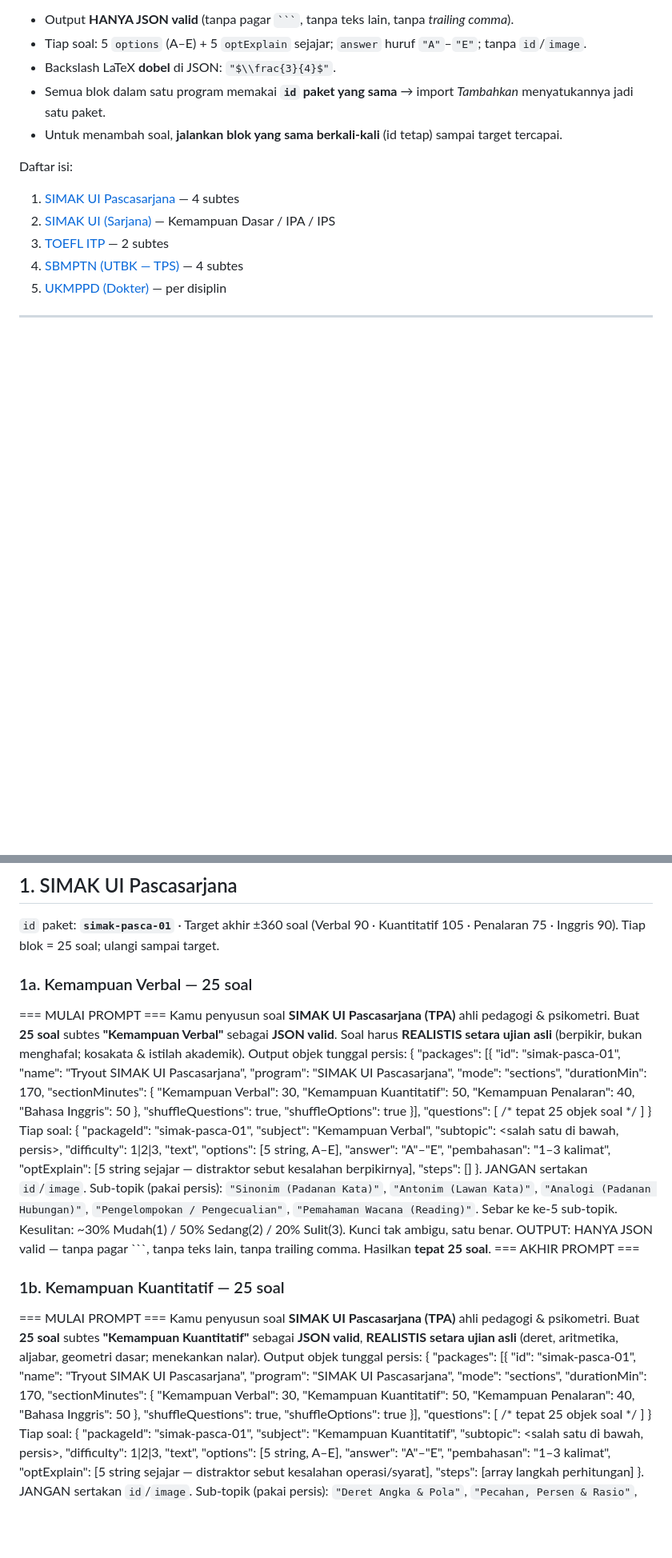
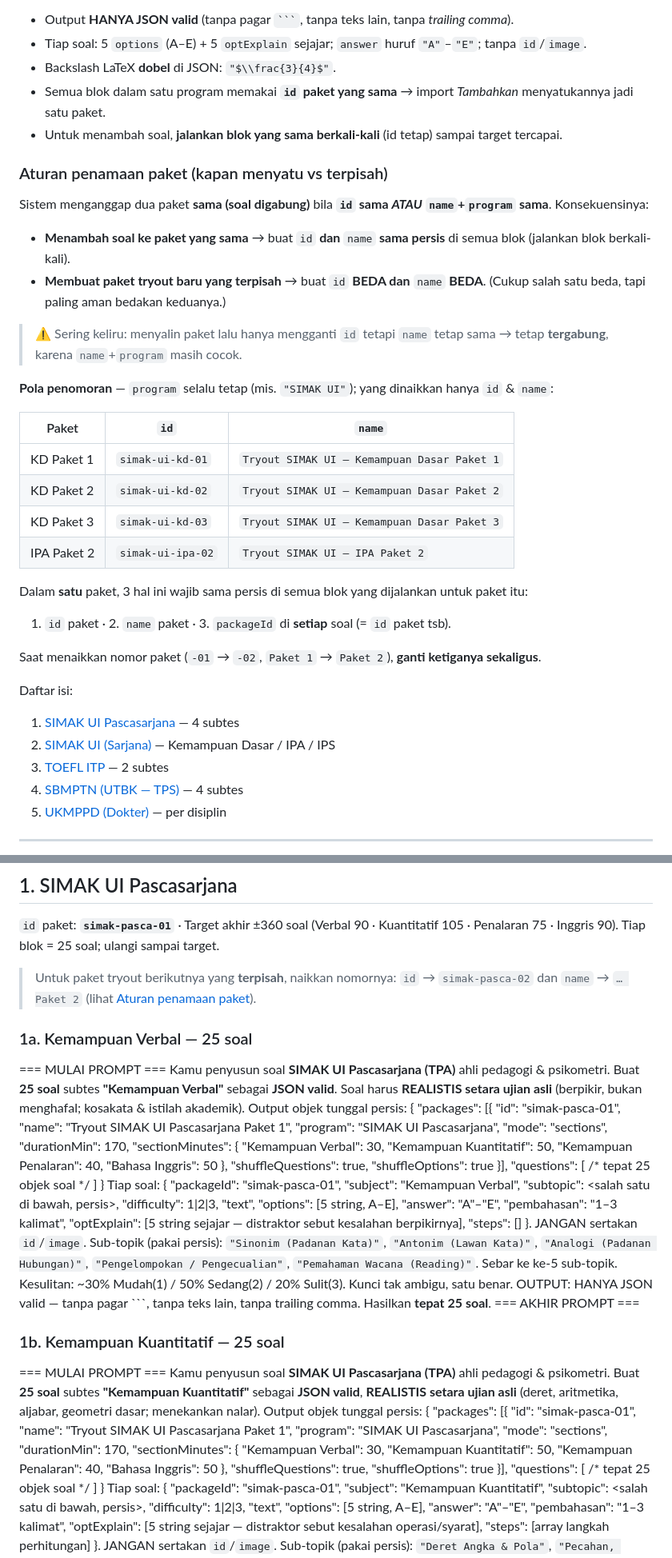
Before and after one commit to muhfarid2903/tryout-simak-ui, a Markdown page: docs/prompts/per-subtes.md, 2 parts joined by grey strips. Shown at 80% size. GitHub-like rendering; blank space fills up the shorter version.

```diff
--- a/docs/prompts/per-subtes.md
+++ b/docs/prompts/per-subtes.md
@@ -12,6 +12,29 @@ Aturan umum yang sudah dibakukan di tiap blok:
 - Semua blok dalam satu program memakai **`id` paket yang sama** → import *Tambahkan* menyatukannya jadi satu paket.
 - Untuk menambah soal, **jalankan blok yang sama berkali-kali** (id tetap) sampai target tercapai.
 
+### Aturan penamaan paket (kapan menyatu vs terpisah)
+
+Sistem menganggap dua paket **sama (soal digabung)** bila **`id` sama _ATAU_ `name`+`program` sama**. Konsekuensinya:
+
+- **Menambah soal ke paket yang sama** → buat `id` **dan** `name` **sama persis** di semua blok (jalankan blok berkali-kali).
+- **Membuat paket tryout baru yang terpisah** → buat `id` **BEDA dan** `name` **BEDA**. (Cukup salah satu beda, tapi paling aman bedakan keduanya.)
+
+> ⚠️ Sering keliru: menyalin paket lalu hanya mengganti `id` tetapi `name` tetap sama → tetap **tergabung**, karena `name`+`program` masih cocok.
+
+**Pola penomoran** — `program` selalu tetap (mis. `"SIMAK UI"`); yang dinaikkan hanya `id` & `name`:
+
+| Paket | `id` | `name` |
+|---|---|---|
+| KD Paket 1 | `simak-ui-kd-01` | `Tryout SIMAK UI — Kemampuan Dasar Paket 1` |
+| KD Paket 2 | `simak-ui-kd-02` | `Tryout SIMAK UI — Kemampuan Dasar Paket 2` |
+| KD Paket 3 | `simak-ui-kd-03` | `Tryout SIMAK UI — Kemampuan Dasar Paket 3` |
+| IPA Paket 2 | `simak-ui-ipa-02` | `Tryout SIMAK UI — IPA Paket 2` |
+
+Dalam **satu** paket, 3 hal ini wajib sama persis di semua blok yang dijalankan untuk paket itu:
+1. `id` paket · 2. `name` paket · 3. `packageId` di **setiap** soal (= `id` paket tsb).
+
+Saat menaikkan nomor paket (`-01` → `-02`, `Paket 1` → `Paket 2`), **ganti ketiganya sekaligus**.
+
 Daftar isi:
 1. [SIMAK UI Pascasarjana](#1-simak-ui-pascasarjana) — 4 subtes
 2. [SIMAK UI (Sarjana)](#2-simak-ui-sarjana) — Kemampuan Dasar / IPA / IPS
@@ -25,13 +48,15 @@ Daftar isi:
 
 `id` paket: **`simak-pasca-01`** · Target akhir ±360 soal (Verbal 90 · Kuantitatif 105 · Penalaran 75 · Inggris 90). Tiap blok = 25 soal; ulangi sampai target.
 
+> Untuk paket tryout berikutnya yang **terpisah**, naikkan nomornya: `id` → `simak-pasca-02` dan `name` → `… Paket 2` (lihat [Aturan penamaan paket](#aturan-penamaan-paket-kapan-menyatu-vs-terpisah)).
+
 ### 1a. Kemampuan Verbal — 25 soal
 
 === MULAI PROMPT ===
 Kamu penyusun soal **SIMAK UI Pascasarjana (TPA)** ahli pedagogi & psikometri. Buat **25 soal** subtes **"Kemampuan Verbal"** sebagai **JSON valid**. Soal harus **REALISTIS setara ujian asli** (berpikir, bukan menghafal; kosakata & istilah akademik).
 Output objek tunggal persis:
 {
-  "packages": [{ "id": "simak-pasca-01", "name": "Tryout SIMAK UI Pascasarjana", "program": "SIMAK UI Pascasarjana", "mode": "sections", "durationMin": 170, "sectionMinutes": { "Kemampuan Verbal": 30, "Kemampuan Kuantitatif": 50, "Kemampuan Penalaran": 40, "Bahasa Inggris": 50 }, "shuffleQuestions": true, "shuffleOptions": true }],
+  "packages": [{ "id": "simak-pasca-01", "name": "Tryout SIMAK UI Pascasarjana Paket 1", "program": "SIMAK UI Pascasarjana", "mode": "sections", "durationMin": 170, "sectionMinutes": { "Kemampuan Verbal": 30, "Kemampuan Kuantitatif": 50, "Kemampuan Penalaran": 40, "Bahasa Inggris": 50 }, "shuffleQuestions": true, "shuffleOptions": true }],
   "questions": [ /* tepat 25 objek soal */ ]
 }
 Tiap soal: { "packageId": "simak-pasca-01", "subject": "Kemampuan Verbal", "subtopic": <salah satu di bawah, persis>, "difficulty": 1|2|3, "text", "options": [5 string, A–E], "answer": "A"–"E", "pembahasan": "1–3 kalimat", "optExplain": [5 string sejajar — distraktor sebut kesalahan berpikirnya], "steps": [] }. JANGAN sertakan `id`/`image`.
@@ -46,7 +71,7 @@
 Kamu penyusun soal **SIMAK UI Pascasarjana (TPA)** ahli pedagogi & psikometri. Buat **25 soal** subtes **"Kemampuan Kuantitatif"** sebagai **JSON valid**, **REALISTIS setara ujian asli** (deret, aritmetika, aljabar, geometri dasar; menekankan nalar).
 Output objek tunggal persis:
 {
-  "packages": [{ "id": "simak-pasca-01", "name": "Tryout SIMAK UI Pascasarjana", "program": "SIMAK UI Pascasarjana", "mode": "sections", "durationMin": 170, "sectionMinutes": { "Kemampuan Verbal": 30, "Kemampuan Kuantitatif": 50, "Kemampuan Penalaran": 40, "Bahasa Inggris": 50 }, "shuffleQuestions": true, "shuffleOptions": true }],
+  "packages": [{ "id": "simak-pasca-01", "name": "Tryout SIMAK UI Pascasarjana Paket 1", "program": "SIMAK UI Pascasarjana", "mode": "sections", "durationMin": 170, "sectionMinutes": { "Kemampuan Verbal": 30, "Kemampuan Kuantitatif": 50, "Kemampuan Penalaran": 40, "Bahasa Inggris": 50 }, "shuffleQuestions": true, "shuffleOptions": true }],
   "questions": [ /* tepat 25 objek soal */ ]
 }
 Tiap soal: { "packageId": "simak-pasca-01", "subject": "Kemampuan Kuantitatif", "subtopic": <salah satu di bawah, persis>, "difficulty": 1|2|3, "text", "options": [5 string, A–E], "answer": "A"–"E", "pembahasan": "1–3 kalimat", "optExplain": [5 string sejajar — distraktor sebut kesalahan operasi/syarat], "steps": [array langkah perhitungan] }. JANGAN sertakan `id`/`image`.
```
Also changed, not shown: other parts of docs/prompts/per-subtes.md (+22 -14 lines).
